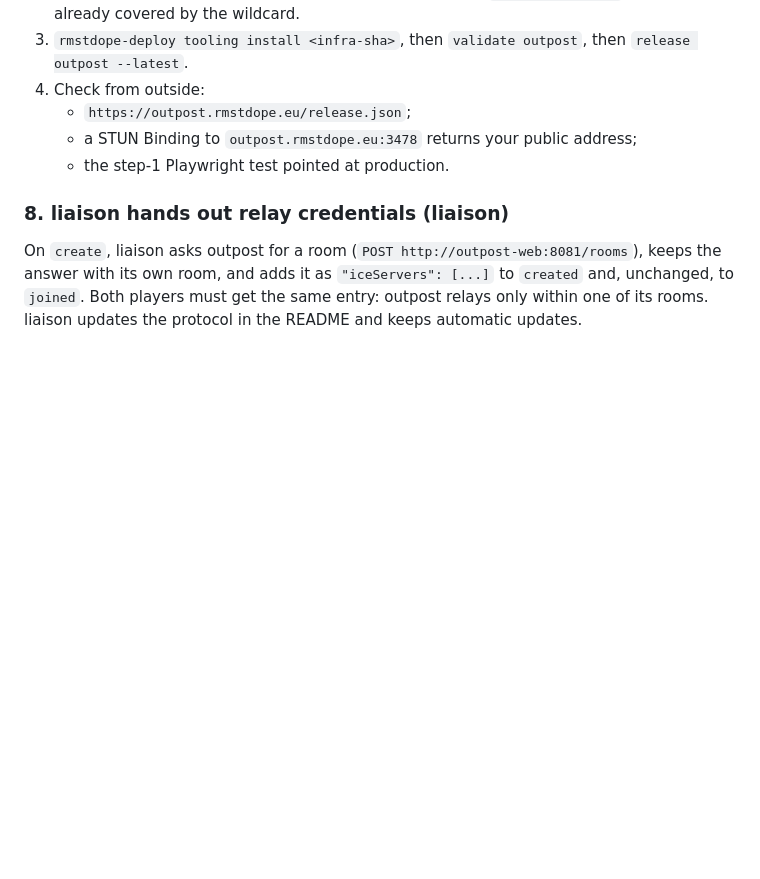
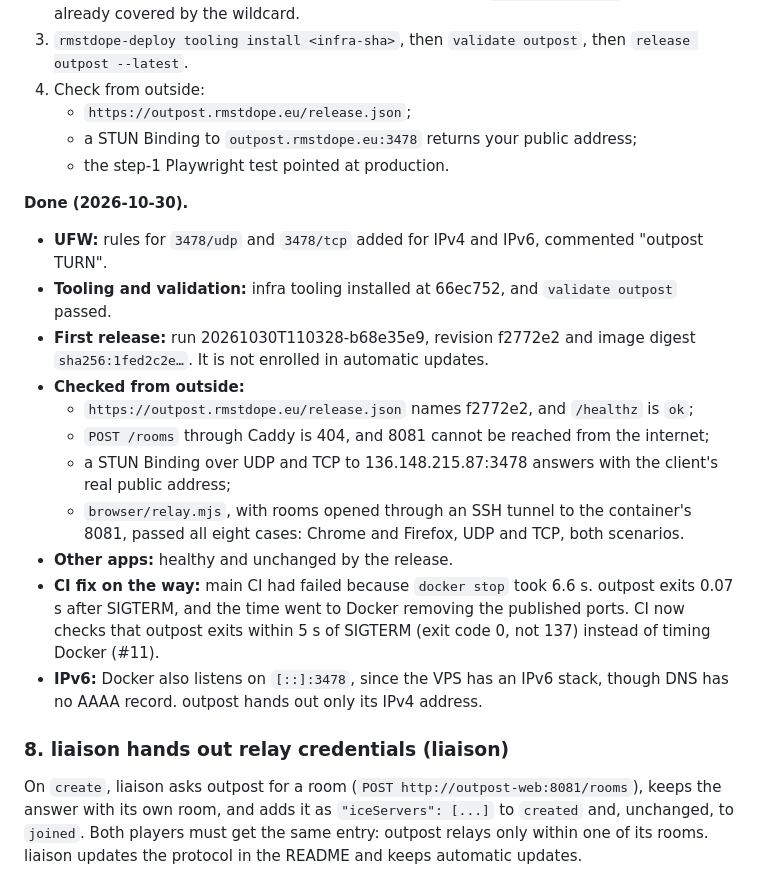
Before and after one commit to rmstdope/outpost, a Markdown page: PLAN.md, the part around the change. GitHub-like rendering; blank space fills up the shorter version.

Commit message:
docs: PLAN step 7 done, outpost released and checked (#12)
Co-authored-by: Claude Opus 5.5 <noreply@anthropic.com>

```diff
--- a/PLAN.md
+++ b/PLAN.md
@@ -299,6 +299,26 @@ needs no change there.
    - a STUN Binding to `outpost.rmstdope.eu:3478` returns your public address;
    - the step-1 Playwright test pointed at production.
 
+**Done (2026-10-30).**
+- **UFW:** rules for `3478/udp` and `3478/tcp` added for IPv4 and IPv6, commented "outpost TURN".
+- **Tooling and validation:** infra tooling installed at 66ec752, and `validate outpost` passed.
+- **First release:** run 20261030T110328-b68e35e9, revision f2772e2 and image digest
+  `sha256:1fed2c2e…`. It is not enrolled in automatic updates.
+- **Checked from outside:**
+  - `https://outpost.rmstdope.eu/release.json` names f2772e2, and `/healthz` is `ok`;
+  - `POST /rooms` through Caddy is 404, and 8081 cannot be reached from the internet;
+  - a STUN Binding over UDP and TCP to 136.148.215.87:3478 answers with the client's real
+    public address;
+  - `browser/relay.mjs`, with rooms opened through an SSH tunnel to the container's 8081,
+    passed all eight cases: Chrome and Firefox, UDP and TCP, both scenarios.
+- **Other apps:** healthy and unchanged by the release.
+- **CI fix on the way:** main CI had failed because `docker stop` took 6.6 s. outpost exits
+  0.07 s after SIGTERM, and the time went to Docker removing the published ports. CI now
+  checks that outpost exits within 5 s of SIGTERM (exit code 0, not 137) instead of timing
+  Docker (#11).
+- **IPv6:** Docker also listens on `[::]:3478`, since the VPS has an IPv6 stack, though DNS
+  has no AAAA record. outpost hands out only its IPv4 address.
+
 ### 8. liaison hands out relay credentials (liaison)
 
 On `create`, liaison asks outpost for a room (`POST http://outpost-web:8081/rooms`), keeps the
```
